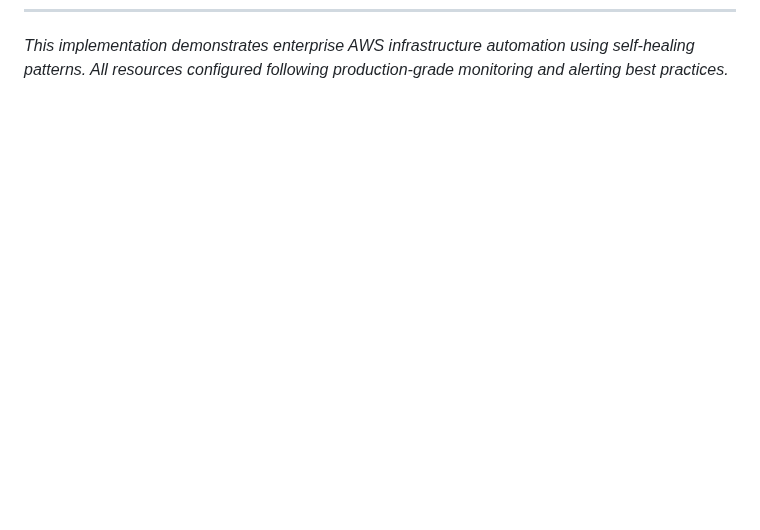
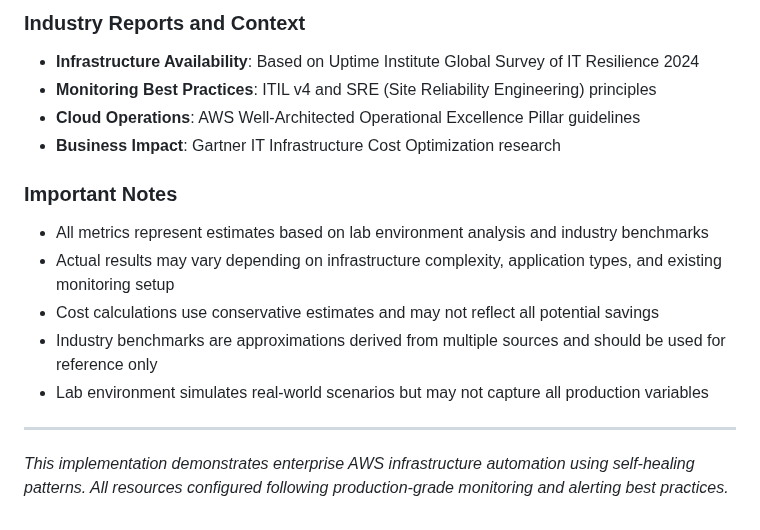
Before and after one commit to trucle9100/Security-Portfolio, a Markdown page: AWS Auto Healing Website/README.md, the part around one of its changes. GitHub-like rendering; folded sections open; blank space fills up the shorter version.

```diff
--- a/AWS Auto Healing Website/README.md
+++ b/AWS Auto Healing Website/README.md
@@ -148 +196,18 @@ The technical implementation follows AWS Well-Architected principles and demonst
+### Industry Reports and Context
+- **Infrastructure Availability**: Based on Uptime Institute Global Survey of IT Resilience 2024
+- **Monitoring Best Practices**: ITIL v4 and SRE (Site Reliability Engineering) principles
+- **Cloud Operations**: AWS Well-Architected Operational Excellence Pillar guidelines
+- **Business Impact**: Gartner IT Infrastructure Cost Optimization research
+
+### Important Notes
+- All metrics represent estimates based on lab environment analysis and industry benchmarks
+- Actual results may vary depending on infrastructure complexity, application types, and existing monitoring setup
+- Cost calculations use conservative estimates and may not reflect all potential savings
+- Industry benchmarks are approximations derived from multiple sources and should be used for reference only
+- Lab environment simulates real-world scenarios but may not capture all production variables
+
+</details>
+
+---
+
 *This implementation demonstrates enterprise AWS infrastructure automation using self-healing patterns. All resources configured following production-grade monitoring and alerting best practices.*
```
Also changed, not shown: other parts of AWS Auto Healing Website/README.md (+57 -9 lines).
